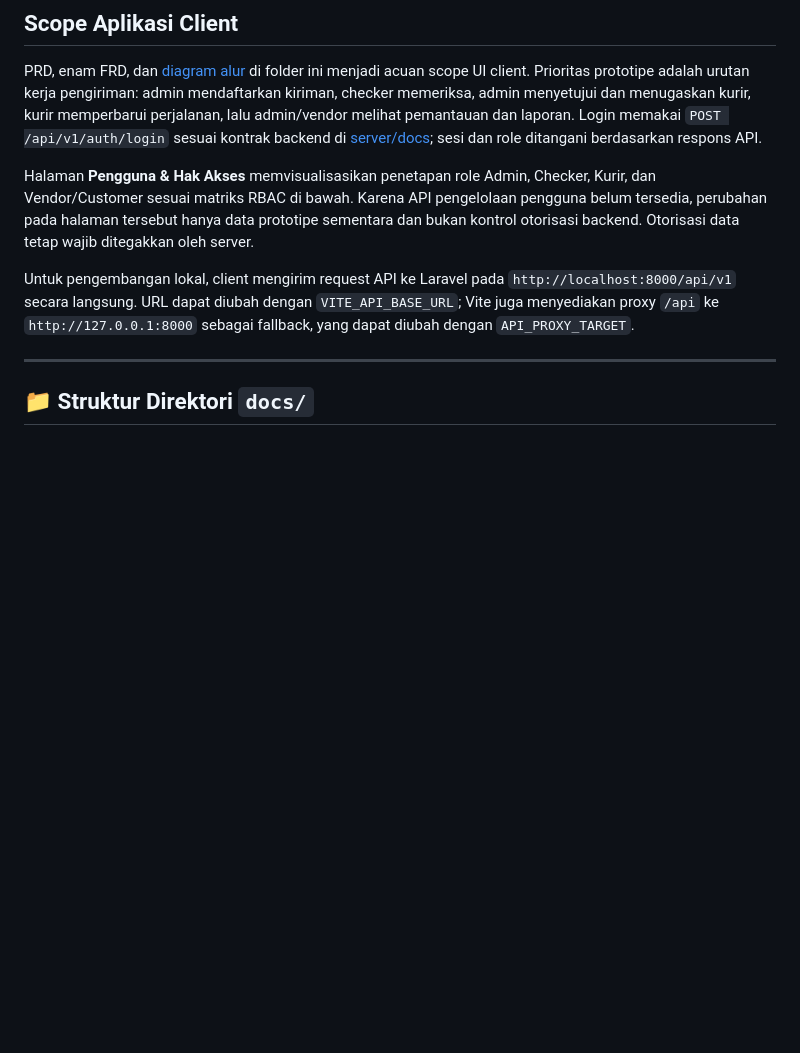
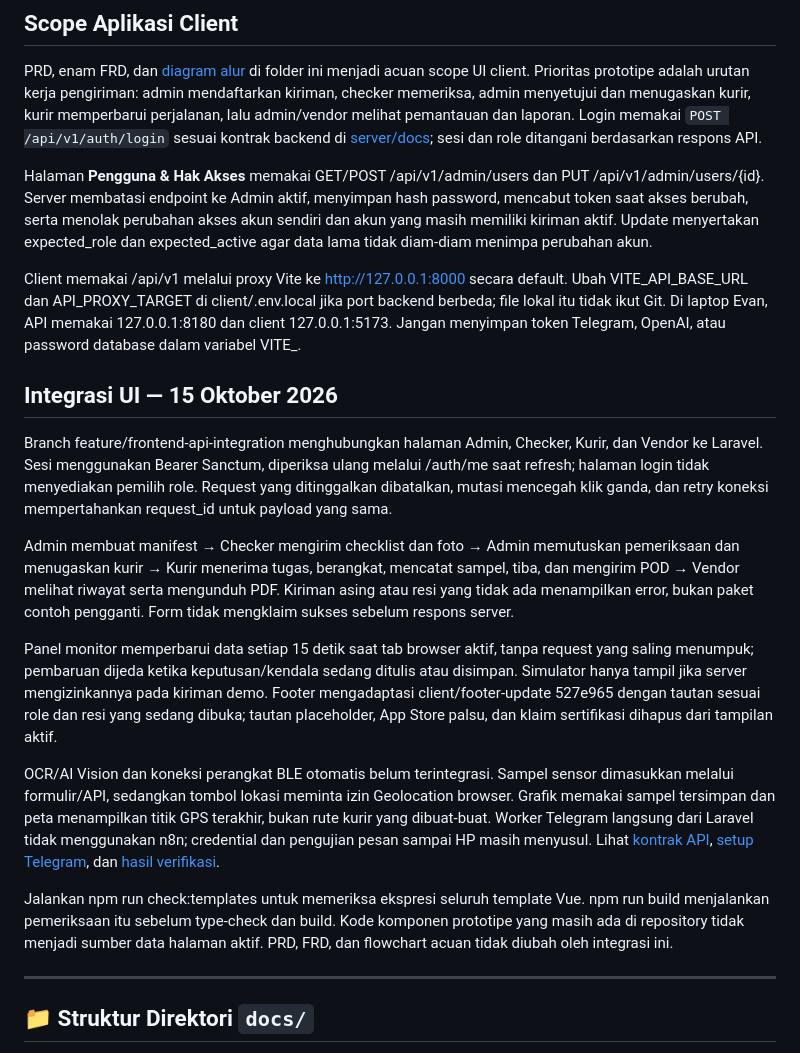
Before and after one commit to FauzanTaufikurohman/hackathon-pharma, a Markdown page: client/docs/README.md, the part around the change. Drawn GitHub-style; blank space fills up the shorter version.

Commit message:
docs: record connected workflows and verified integration boundaries

```diff
--- a/client/docs/README.md
+++ b/client/docs/README.md
@@ -7,9 +7,21 @@ Dokumentasi resmi arsitektur sistem, persyaratan produk (*Product Requirement Do
 
 PRD, enam FRD, dan [diagram alur](./diagrams/flowchart.png) di folder ini menjadi acuan scope UI client. Prioritas prototipe adalah urutan kerja pengiriman: admin mendaftarkan kiriman, checker memeriksa, admin menyetujui dan menugaskan kurir, kurir memperbarui perjalanan, lalu admin/vendor melihat pemantauan dan laporan. Login memakai `POST /api/v1/auth/login` sesuai kontrak backend di [server/docs](../../server/docs); sesi dan role ditangani berdasarkan respons API.
 
-Halaman **Pengguna & Hak Akses** memvisualisasikan penetapan role Admin, Checker, Kurir, dan Vendor/Customer sesuai matriks RBAC di bawah. Karena API pengelolaan pengguna belum tersedia, perubahan pada halaman tersebut hanya data prototipe sementara dan bukan kontrol otorisasi backend. Otorisasi data tetap wajib ditegakkan oleh server.
+Halaman **Pengguna & Hak Akses** memakai GET/POST /api/v1/admin/users dan PUT /api/v1/admin/users/{id}. Server membatasi endpoint ke Admin aktif, menyimpan hash password, mencabut token saat akses berubah, serta menolak perubahan akses akun sendiri dan akun yang masih memiliki kiriman aktif. Update menyertakan expected_role dan expected_active agar data lama tidak diam-diam menimpa perubahan akun.
 
-Untuk pengembangan lokal, client mengirim request API ke Laravel pada `http://localhost:8000/api/v1` secara langsung. URL dapat diubah dengan `VITE_API_BASE_URL`; Vite juga menyediakan proxy `/api` ke `http://127.0.0.1:8000` sebagai fallback, yang dapat diubah dengan `API_PROXY_TARGET`.
+Client memakai /api/v1 melalui proxy Vite ke http://127.0.0.1:8000 secara default. Ubah VITE_API_BASE_URL dan API_PROXY_TARGET di client/.env.local jika port backend berbeda; file lokal itu tidak ikut Git. Di laptop Evan, API memakai 127.0.0.1:8180 dan client 127.0.0.1:5173. Jangan menyimpan token Telegram, OpenAI, atau password database dalam variabel VITE_.
+
+## Integrasi UI — 15 Oktober 2026
+
+Branch feature/frontend-api-integration menghubungkan halaman Admin, Checker, Kurir, dan Vendor ke Laravel. Sesi menggunakan Bearer Sanctum, diperiksa ulang melalui /auth/me saat refresh; halaman login tidak menyediakan pemilih role. Request yang ditinggalkan dibatalkan, mutasi mencegah klik ganda, dan retry koneksi mempertahankan request_id untuk payload yang sama.
+
+Admin membuat manifest → Checker mengirim checklist dan foto → Admin memutuskan pemeriksaan dan menugaskan kurir → Kurir menerima tugas, berangkat, mencatat sampel, tiba, dan mengirim POD → Vendor melihat riwayat serta mengunduh PDF. Kiriman asing atau resi yang tidak ada menampilkan error, bukan paket contoh pengganti. Form tidak mengklaim sukses sebelum respons server.
+
+Panel monitor memperbarui data setiap 15 detik saat tab browser aktif, tanpa request yang saling menumpuk; pembaruan dijeda ketika keputusan/kendala sedang ditulis atau disimpan. Simulator hanya tampil jika server mengizinkannya pada kiriman demo. Footer mengadaptasi client/footer-update 527e965 dengan tautan sesuai role dan resi yang sedang dibuka; tautan placeholder, App Store palsu, dan klaim sertifikasi dihapus dari tampilan aktif.
+
+OCR/AI Vision dan koneksi perangkat BLE otomatis belum terintegrasi. Sampel sensor dimasukkan melalui formulir/API, sedangkan tombol lokasi meminta izin Geolocation browser. Grafik memakai sampel tersimpan dan peta menampilkan titik GPS terakhir, bukan rute kurir yang dibuat-buat. Worker Telegram langsung dari Laravel tidak menggunakan n8n; credential dan pengujian pesan sampai HP masih menyusul. Lihat [kontrak API](../../server/docs/operations-api.md), [setup Telegram](../../server/docs/telegram-setup.md), dan [hasil verifikasi](../../server/docs/backend-verification.md).
+
+Jalankan npm run check:templates untuk memeriksa ekspresi seluruh template Vue. npm run build menjalankan pemeriksaan itu sebelum type-check dan build. Kode komponen prototipe yang masih ada di repository tidak menjadi sumber data halaman aktif. PRD, FRD, dan flowchart acuan tidak diubah oleh integrasi ini.
 
 ---
 
```
Also changed, not shown: server/README.md (+1 -1 lines), server/docs/backend-verification.md (+26 -0 lines).
